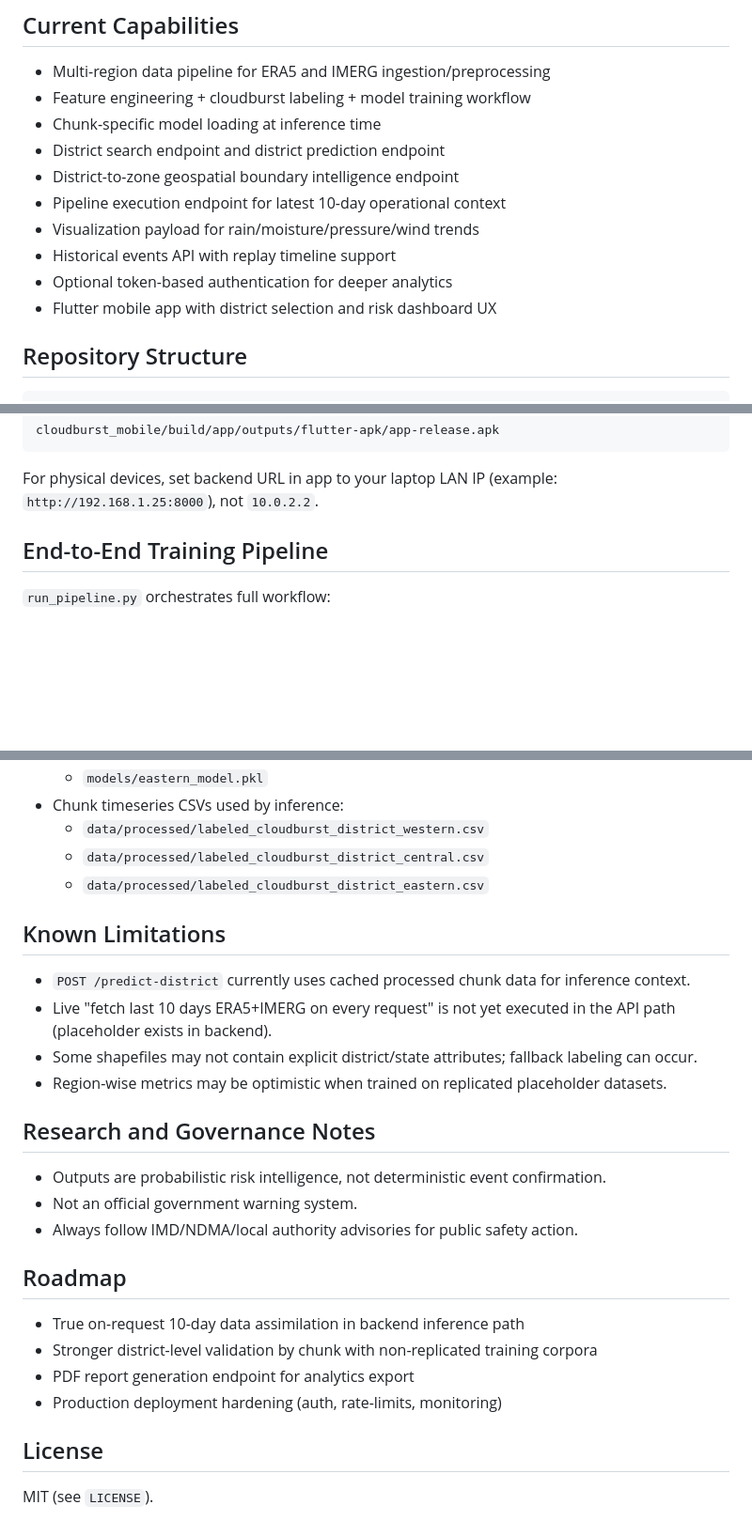
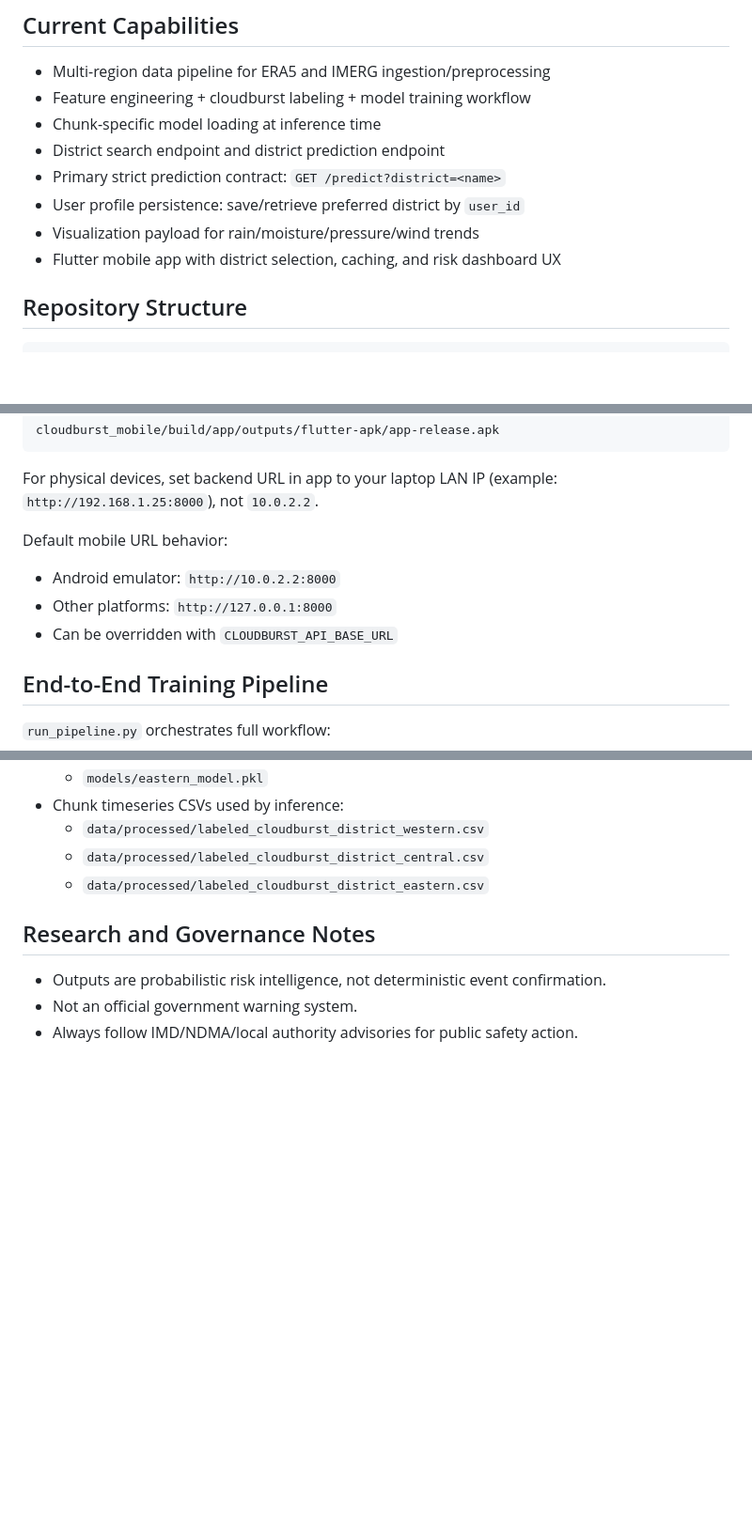
Before and after one commit to simranjeetKaur12/CloudBurst-Risk-Estimation-System, a Markdown page: README.md, 3 parts joined by grey strips. Shown at 94% size. Drawn GitHub-style; blank space fills up the shorter version.

````diff
--- a/README.md
+++ b/README.md
@@ -18,12 +18,10 @@ HCIS is designed as an operational decision-support system, not a generic weathe
 - Feature engineering + cloudburst labeling + model training workflow
 - Chunk-specific model loading at inference time
 - District search endpoint and district prediction endpoint
-- District-to-zone geospatial boundary intelligence endpoint
-- Pipeline execution endpoint for latest 10-day operational context
+- Primary strict prediction contract: `GET /predict?district=<name>`
+- User profile persistence: save/retrieve preferred district by `user_id`
 - Visualization payload for rain/moisture/pressure/wind trends
-- Historical events API with replay timeline support
-- Optional token-based authentication for deeper analytics
-- Flutter mobile app with district selection and risk dashboard UX
+- Flutter mobile app with district selection, caching, and risk dashboard UX
 
 ## Repository Structure
 
@@ -184,6 +194,11 @@ cloudburst_mobile/build/app/outputs/flutter-apk/app-release.apk
 ```
 
 For physical devices, set backend URL in app to your laptop LAN IP (example: `http://192.168.1.25:8000`), not `10.0.2.2`.
+
+Default mobile URL behavior:
+- Android emulator: `http://10.0.2.2:8000`
+- Other platforms: `http://127.0.0.1:8000`
+- Can be overridden with `CLOUDBURST_API_BASE_URL`
 
 ## End-to-End Training Pipeline
 
@@ -217,26 +232,8 @@ python run_pipeline.py --start_year 2018 --end_year 2020 --regions himalayan_wes
   - `data/processed/labeled_cloudburst_district_central.csv`
   - `data/processed/labeled_cloudburst_district_eastern.csv`
 
-## Known Limitations
-
-- `POST /predict-district` currently uses cached processed chunk data for inference context.
-- Live "fetch last 10 days ERA5+IMERG on every request" is not yet executed in the API path (placeholder exists in backend).
-- Some shapefiles may not contain explicit district/state attributes; fallback labeling can occur.
-- Region-wise metrics may be optimistic when trained on replicated placeholder datasets.
-
 ## Research and Governance Notes
 
 - Outputs are probabilistic risk intelligence, not deterministic event confirmation.
 - Not an official government warning system.
 - Always follow IMD/NDMA/local authority advisories for public safety action.
-
-## Roadmap
-
-- True on-request 10-day data assimilation in backend inference path
-- Stronger district-level validation by chunk with non-replicated training corpora
-- PDF report generation endpoint for analytics export
-- Production deployment hardening (auth, rate-limits, monitoring)
-
-## License
-
-MIT (see `LICENSE`).
````
Also changed, not shown: other parts of README.md (+37 -25 lines).
